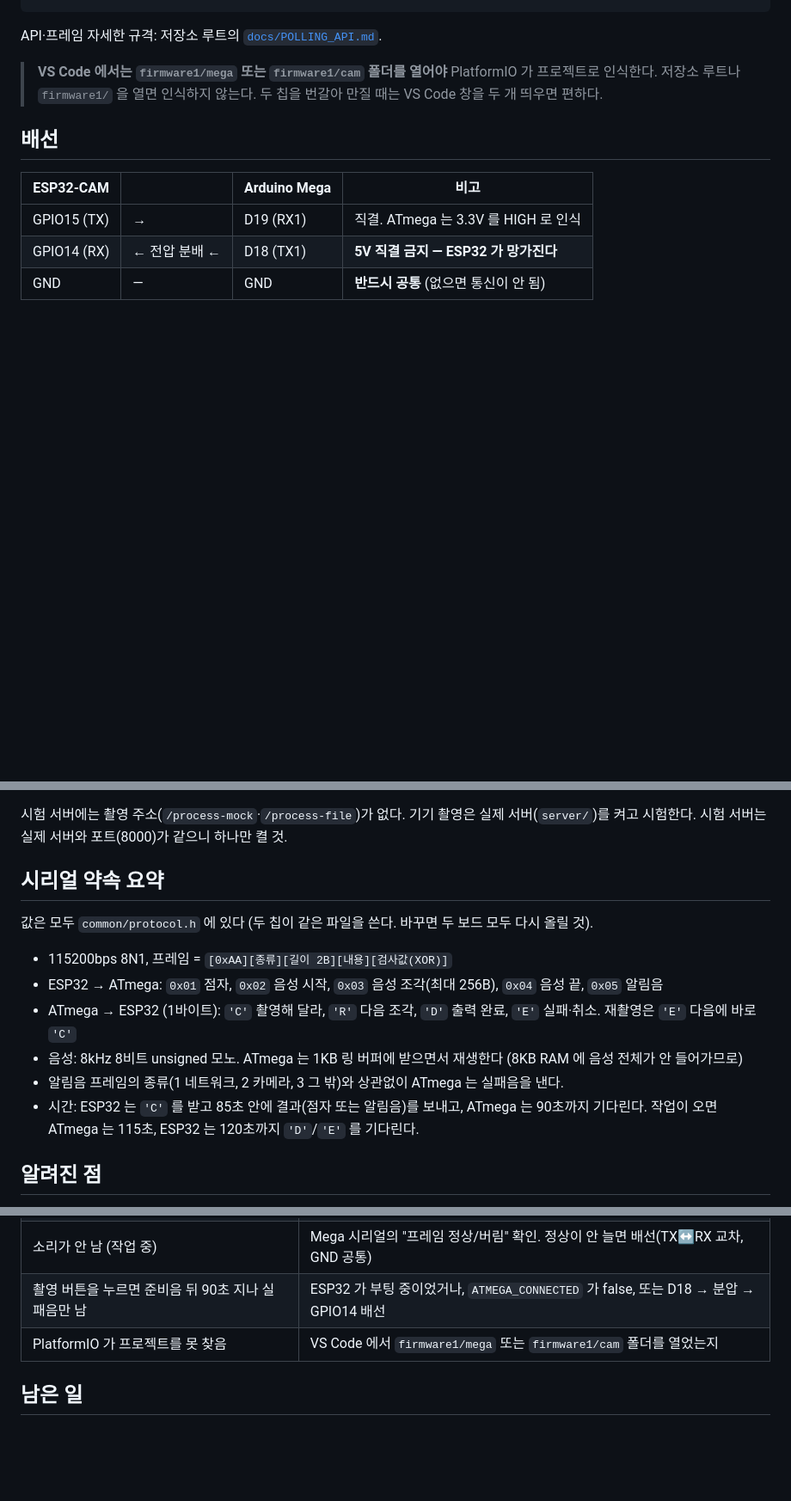
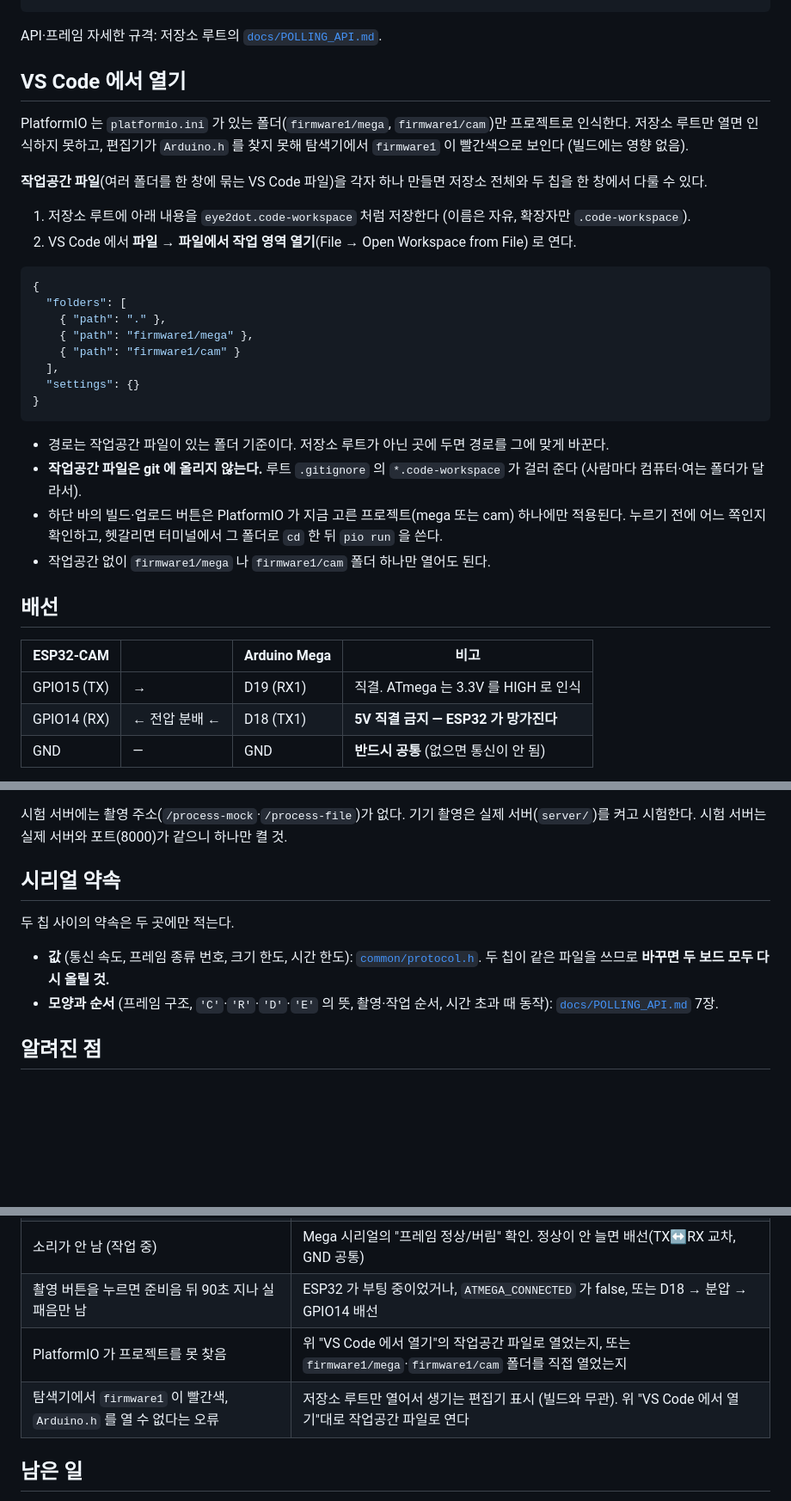
Before and after one commit to Eye-2-Dot/eye2dot, a Markdown page: firmware1/README.md, 3 parts joined by grey strips. Shown at 86% size. Drawn GitHub-style; blank space fills up the shorter version.

Commit message:
docs(firmware1): USE_MOCK 기본값, 시리얼 약속은 링크로, VS Code 작업공간 안내
- 작업 흐름·데이터 흐름 그림에 /process-mock 표시, USE_MOCK 기본값 true
  (가짜 결과 '우유')와 실제 Gemini 시험 방법(false + GEMINI_API_KEY) 안내
- "시리얼 약속 요약"을 common/protocol.h(값)와 POLLING_API.md 7장
  (모양·순서)을 가리키는 두 줄로 줄임
- "VS Code 에서 열기" 절 추가: 루트·mega·cam 을 묶는 작업공간 파일
  JSON 예시, 작업공간 파일은 git 에 올리지 않음
- 자주 나는 문제: 프로젝트를 못 찾을 때 안내 갱신, firmware1 이
  빨간색(Arduino.h 를 못 찾음)으로 보이는 경우 추가

````diff
--- a/firmware1/README.md
+++ b/firmware1/README.md
@@ -87,8 +91,32 @@ firmware1/
 
 API·프레임 자세한 규격: 저장소 루트의 [`docs/POLLING_API.md`](../docs/POLLING_API.md).
 
-> **VS Code 에서는 `firmware1/mega` 또는 `firmware1/cam` 폴더를 열어야** PlatformIO 가 프로젝트로 인식한다.
-> 저장소 루트나 `firmware1/` 을 열면 인식하지 않는다. 두 칩을 번갈아 만질 때는 VS Code 창을 두 개 띄우면 편하다.
+## VS Code 에서 열기
+
+PlatformIO 는 `platformio.ini` 가 있는 폴더(`firmware1/mega`, `firmware1/cam`)만 프로젝트로 인식한다.
+저장소 루트만 열면 인식하지 못하고, 편집기가 `Arduino.h` 를 찾지 못해 탐색기에서 `firmware1` 이 빨간색으로 보인다 (빌드에는 영향 없음).
+
+**작업공간 파일**(여러 폴더를 한 창에 묶는 VS Code 파일)을 각자 하나 만들면 저장소 전체와 두 칩을 한 창에서 다룰 수 있다.
+
+1. 저장소 루트에 아래 내용을 `eye2dot.code-workspace` 처럼 저장한다 (이름은 자유, 확장자만 `.code-workspace`).
+2. VS Code 에서 **파일 → 파일에서 작업 영역 열기**(File → Open Workspace from File) 로 연다.
+
+```json
+{
+  "folders": [
+    { "path": "." },
+    { "path": "firmware1/mega" },
+    { "path": "firmware1/cam" }
+  ],
+  "settings": {}
+}
+```
+
+- 경로는 작업공간 파일이 있는 폴더 기준이다. 저장소 루트가 아닌 곳에 두면 경로를 그에 맞게 바꾼다.
+- **작업공간 파일은 git 에 올리지 않는다.** 루트 `.gitignore` 의 `*.code-workspace` 가 걸러 준다 (사람마다 컴퓨터·여는 폴더가 달라서).
+- 하단 바의 빌드·업로드 버튼은 PlatformIO 가 지금 고른 프로젝트(mega 또는 cam) 하나에만 적용된다. 누르기 전에 어느 쪽인지 확인하고,
+  헷갈리면 터미널에서 그 폴더로 `cd` 한 뒤 `pio run` 을 쓴다.
+- 작업공간 없이 `firmware1/mega` 나 `firmware1/cam` 폴더 하나만 열어도 된다.
 
 ## 배선
 
@@ -211,17 +239,13 @@ curl -X POST http://127.0.0.1:8000/print -H "Content-Type: application/json" -d
 시험 서버에는 촬영 주소(`/process-mock`·`/process-file`)가 없다. 기기 촬영은 실제 서버(`server/`)를 켜고 시험한다.
 시험 서버는 실제 서버와 포트(8000)가 같으니 하나만 켤 것.
 
-## 시리얼 약속 요약
+## 시리얼 약속
 
-값은 모두 `common/protocol.h` 에 있다 (두 칩이 같은 파일을 쓴다. 바꾸면 두 보드 모두 다시 올릴 것).
+두 칩 사이의 약속은 두 곳에만 적는다.
 
-- 115200bps 8N1, 프레임 = `[0xAA][종류][길이 2B][내용][검사값(XOR)]`
-- ESP32 → ATmega: `0x01` 점자, `0x02` 음성 시작, `0x03` 음성 조각(최대 256B), `0x04` 음성 끝, `0x05` 알림음
-- ATmega → ESP32 (1바이트): `'C'` 촬영해 달라, `'R'` 다음 조각, `'D'` 출력 완료, `'E'` 실패·취소. 재촬영은 `'E'` 다음에 바로 `'C'`
-- 음성: 8kHz 8비트 unsigned 모노. ATmega 는 1KB 링 버퍼에 받으면서 재생한다 (8KB RAM 에 음성 전체가 안 들어가므로)
-- 알림음 프레임의 종류(1 네트워크, 2 카메라, 3 그 밖)와 상관없이 ATmega 는 실패음을 낸다.
-- 시간: ESP32 는 `'C'` 를 받고 85초 안에 결과(점자 또는 알림음)를 보내고, ATmega 는 90초까지 기다린다.
-  작업이 오면 ATmega 는 115초, ESP32 는 120초까지 `'D'`/`'E'` 를 기다린다.
+- **값** (통신 속도, 프레임 종류 번호, 크기 한도, 시간 한도): [`common/protocol.h`](common/protocol.h).
+  두 칩이 같은 파일을 쓰므로 **바꾸면 두 보드 모두 다시 올릴 것.**
+- **모양과 순서** (프레임 구조, `'C'`·`'R'`·`'D'`·`'E'` 의 뜻, 촬영·작업 순서, 시간 초과 때 동작): [`docs/POLLING_API.md`](../docs/POLLING_API.md) 7장.
 
 ## 알려진 점
 
@@ -256,7 +280,8 @@ curl -X POST http://127.0.0.1:8000/print -H "Content-Type: application/json" -d
 | 업로드 포트를 못 찾음 / 다른 보드에 올라감 | 위 "COM 포트" — `upload_ports.ini` 또는 `--upload-port` |
 | 소리가 안 남 (작업 중) | Mega 시리얼의 "프레임 정상/버림" 확인. 정상이 안 늘면 배선(TX↔RX 교차, GND 공통) |
 | 촬영 버튼을 누르면 준비음 뒤 90초 지나 실패음만 남 | ESP32 가 부팅 중이었거나, `ATMEGA_CONNECTED` 가 false, 또는 D18 → 분압 → GPIO14 배선 |
-| PlatformIO 가 프로젝트를 못 찾음 | VS Code 에서 `firmware1/mega` 또는 `firmware1/cam` 폴더를 열었는지 |
+| PlatformIO 가 프로젝트를 못 찾음 | 위 "VS Code 에서 열기"의 작업공간 파일로 열었는지, 또는 `firmware1/mega`·`firmware1/cam` 폴더를 직접 열었는지 |
+| 탐색기에서 `firmware1` 이 빨간색, `Arduino.h` 를 열 수 없다는 오류 | 저장소 루트만 열어서 생기는 편집기 표시 (빌드와 무관). 위 "VS Code 에서 열기"대로 작업공간 파일로 연다 |
 
 ## 남은 일
 
````
Also changed, not shown: other parts of firmware1/README.md (+7 -3 lines).
